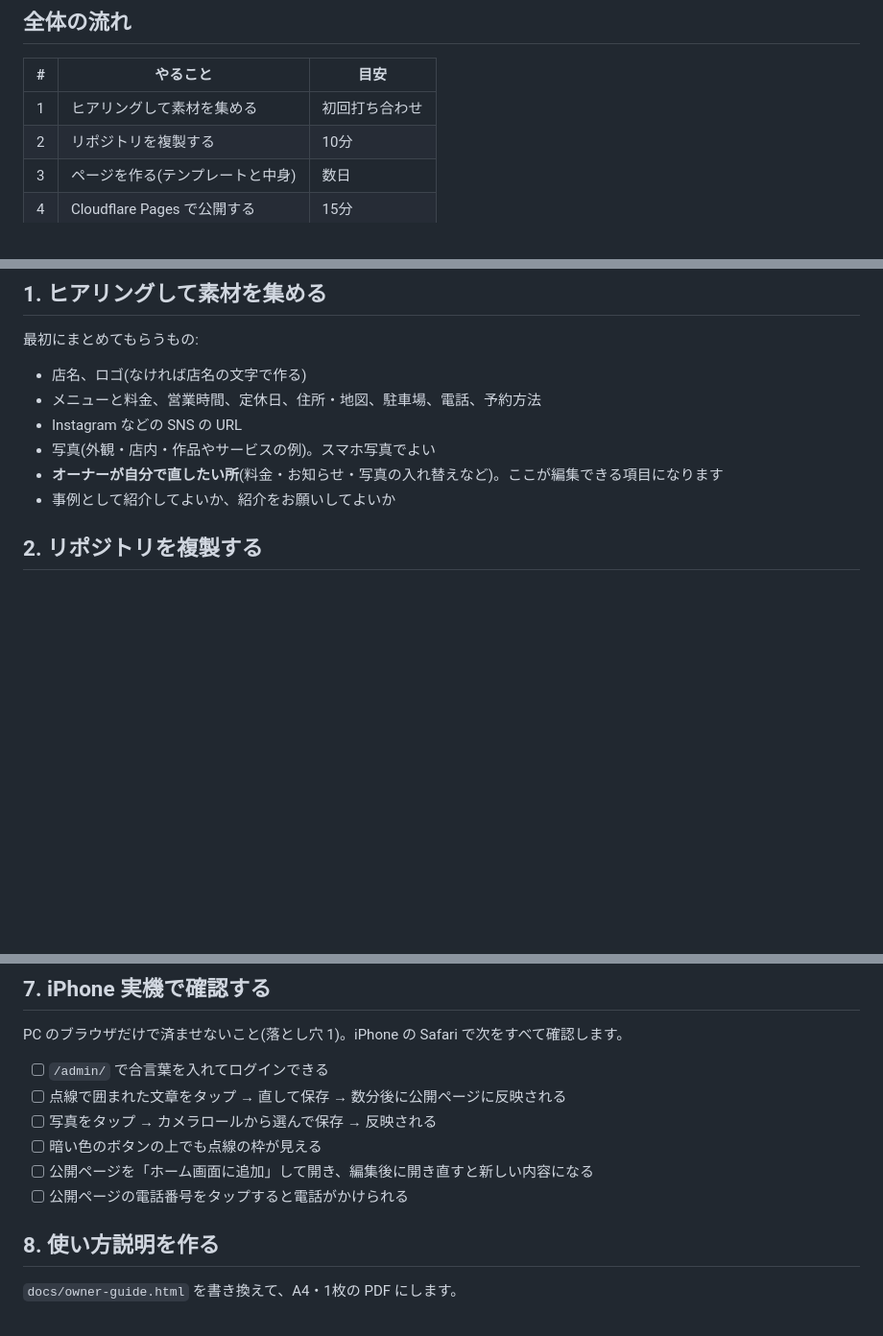
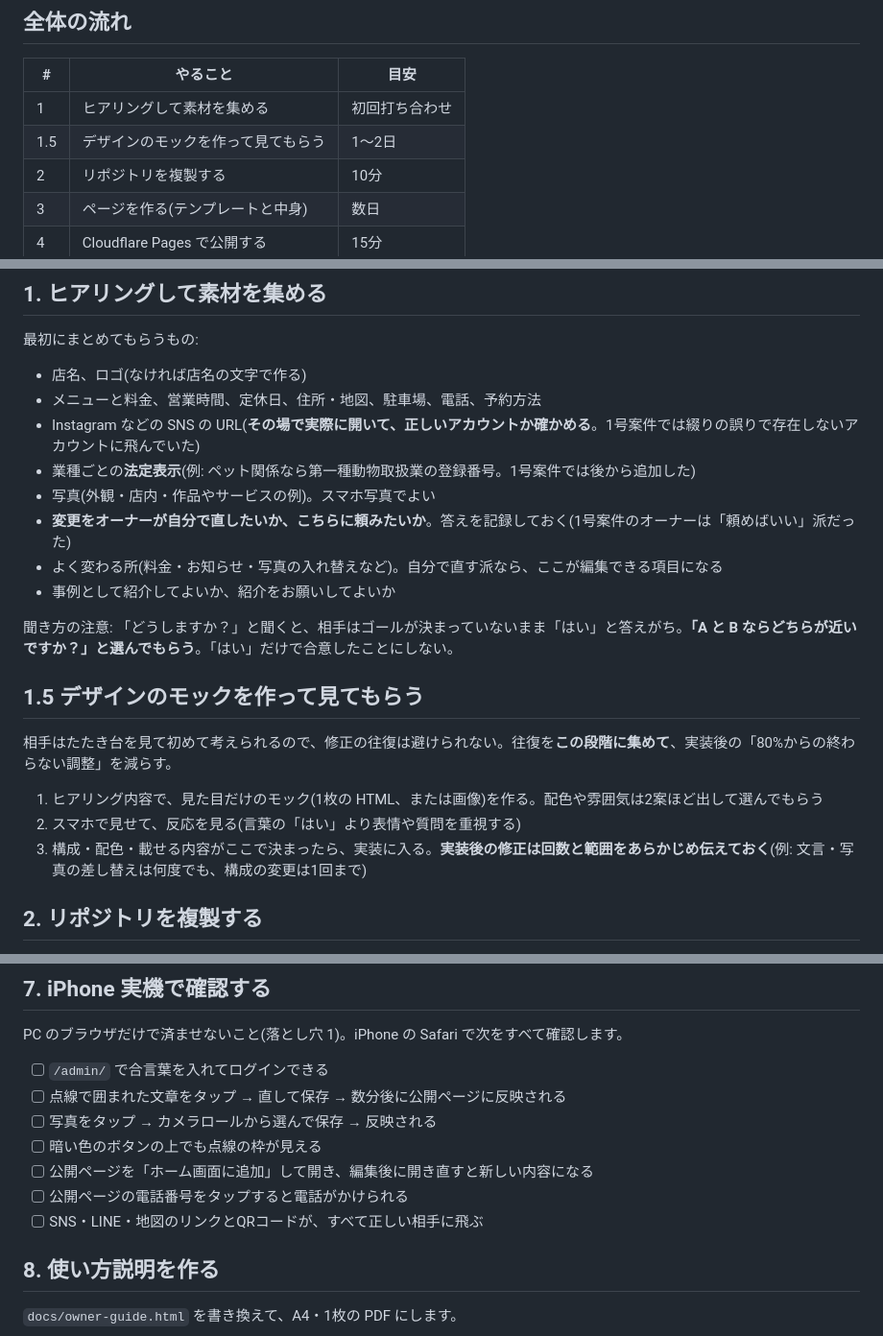
Before and after one commit to rk25fix-crypto/ashiato-salon, a Markdown page: docs/new-site-runbook.md, 3 parts joined by grey strips. Shown at 96% size. Drawn GitHub-style; blank space fills up the shorter version.

Commit message:
手順書に1号案件の振り返りを反映(モック工程・ヒアリング項目・リンク確認)
Co-Authored-By: Claude Opus 5.5 <noreply@anthropic.com>

```diff
--- a/docs/new-site-runbook.md
+++ b/docs/new-site-runbook.md
@@ -13,6 +13,7 @@
 | # | やること | 目安 |
 |---|---|---|
 | 1 | ヒアリングして素材を集める | 初回打ち合わせ |
+| 1.5 | デザインのモックを作って見てもらう | 1〜2日 |
 | 2 | リポジトリを複製する | 10分 |
 | 3 | ページを作る(テンプレートと中身) | 数日 |
 | 4 | Cloudflare Pages で公開する | 15分 |
@@ -30,10 +31,22 @@
 
 - 店名、ロゴ(なければ店名の文字で作る)
 - メニューと料金、営業時間、定休日、住所・地図、駐車場、電話、予約方法
-- Instagram などの SNS の URL
+- Instagram などの SNS の URL(**その場で実際に開いて、正しいアカウントか確かめる**。1号案件では綴りの誤りで存在しないアカウントに飛んでいた)
+- 業種ごとの**法定表示**(例: ペット関係なら第一種動物取扱業の登録番号。1号案件では後から追加した)
 - 写真(外観・店内・作品やサービスの例)。スマホ写真でよい
-- **オーナーが自分で直したい所**(料金・お知らせ・写真の入れ替えなど)。ここが編集できる項目になります
+- **変更をオーナーが自分で直したいか、こちらに頼みたいか**。答えを記録しておく(1号案件のオーナーは「頼めばいい」派だった)
+- よく変わる所(料金・お知らせ・写真の入れ替えなど)。自分で直す派なら、ここが編集できる項目になる
 - 事例として紹介してよいか、紹介をお願いしてよいか
+
+聞き方の注意: 「どうしますか？」と聞くと、相手はゴールが決まっていないまま「はい」と答えがち。**「A と B ならどちらが近いですか？」と選んでもらう**。「はい」だけで合意したことにしない。
+
+## 1.5 デザインのモックを作って見てもらう
+
+相手はたたき台を見て初めて考えられるので、修正の往復は避けられない。往復を**この段階に集めて**、実装後の「80%からの終わらない調整」を減らす。
+
+1. ヒアリング内容で、見た目だけのモック(1枚の HTML、または画像)を作る。配色や雰囲気は2案ほど出して選んでもらう
+2. スマホで見せて、反応を見る(言葉の「はい」より表情や質問を重視する)
+3. 構成・配色・載せる内容がここで決まったら、実装に入る。**実装後の修正は回数と範囲をあらかじめ伝えておく**(例: 文言・写真の差し替えは何度でも、構成の変更は1回まで)
 
 ## 2. リポジトリを複製する
 
@@ -106,6 +119,7 @@ PC のブラウザだけで済ませないこと(落とし穴 1)。iPhone の Sa
 - [ ] 暗い色のボタンの上でも点線の枠が見える
 - [ ] 公開ページを「ホーム画面に追加」して開き、編集後に開き直すと新しい内容になる
 - [ ] 公開ページの電話番号をタップすると電話がかけられる
+- [ ] SNS・LINE・地図のリンクとQRコードが、すべて正しい相手に飛ぶ
 
 ## 8. 使い方説明を作る
 
```
